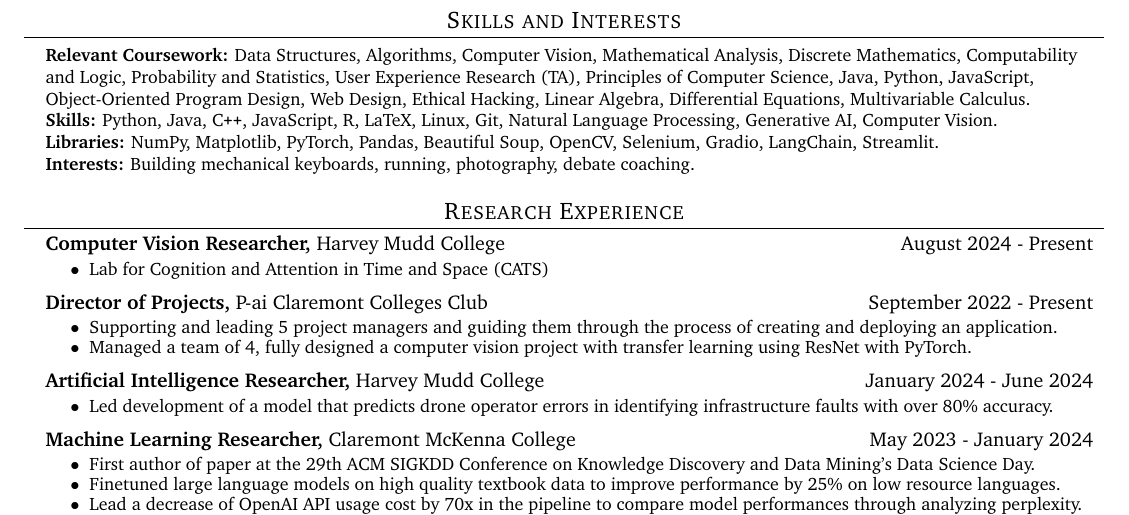
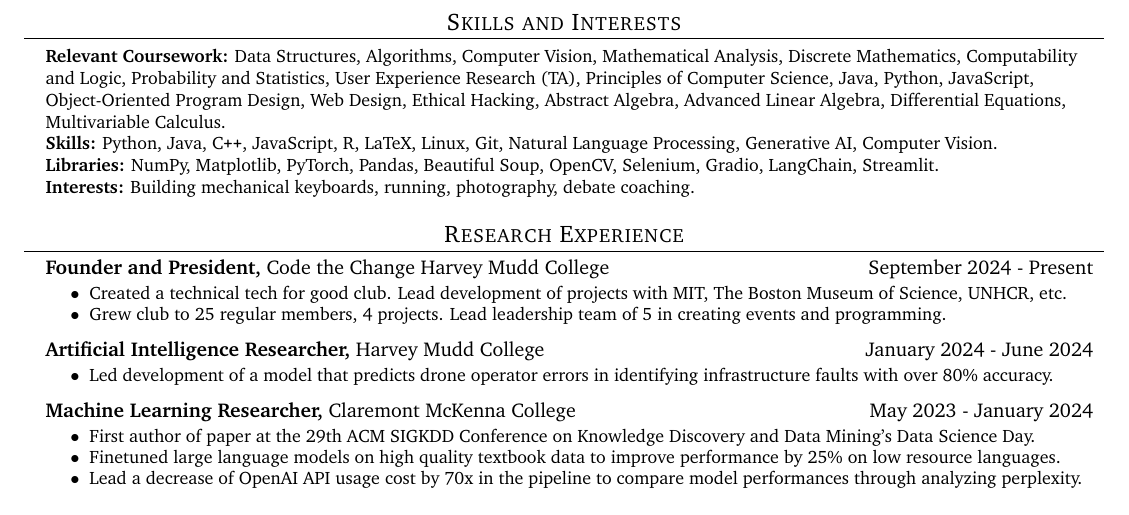
Before and after one commit to alysawyer/resume, a LaTeX CV (alyssa-sawyer-resume.tex): part of the page, cut so that both start at the same text. Compiled offline with pdfLaTeX.

Commit message:
more changes

```diff
--- a/alyssa-sawyer-resume.tex
+++ b/alyssa-sawyer-resume.tex
@@ -212,7 +212,7 @@
 \section{Skills and Interests}
 \begin{itemize}[leftmargin=0.15in, label={}]
    \small{\item{
-   \textbf{Relevant Coursework:}{ Data Structures, Algorithms, Computer Vision, Mathematical Analysis, Discrete Mathematics, Computability and Logic, Probability and Statistics, User Experience Research (TA), Principles of Computer Science, Java, Python, JavaScript, Object-Oriented Program Design, Web Design, Ethical Hacking, Linear Algebra, Differential Equations, Multivariable Calculus.} \\
+   \textbf{Relevant Coursework:}{ Data Structures, Algorithms, Computer Vision, Mathematical Analysis, Discrete Mathematics, Computability and Logic, Probability and Statistics, User Experience Research (TA), Principles of Computer Science, Java, Python, JavaScript, Object-Oriented Program Design, Web Design, Ethical Hacking, Abstract Algebra, Advanced Linear Algebra, Differential Equations, Multivariable Calculus.} \\
     \textbf{Skills:}{ Python, Java, C\texttt{++}, JavaScript, R, LaTeX, Linux, Git, Natural Language Processing, Generative AI, Computer Vision.} \\
     \textbf{Libraries:}{ NumPy, Matplotlib, PyTorch, Pandas, Beautiful Soup, OpenCV, Selenium, Gradio, LangChain, Streamlit.} \\
     % \textbf{Leadership:}{Currently debate coaching and Director of Projects at Project AI club, previously President of debate, mock trial, non profit director}
@@ -223,23 +223,34 @@
   \section{Research Experience}
     \resumeSubHeadingListStart
 
-      \jobSubheading
-      {Computer Vision Researcher}{August 2024 - Present}
-      {Harvey Mudd College}{}
-      \begin{itemize}\small
-      \setlength\itemsep{0em}
-          \resumeItem{ Lab for Cognition and Attention in Time and Space (CATS)}
-      \end{itemize}
+    \jobSubheading
+    {Founder and President}{September 2024 - Present}
+    {Code the Change Harvey Mudd College}{}
+    \begin{itemize}\small
+    \setlength\itemsep{0em}
+      \resumeItem{ Created a technical tech for good club. Lead development of projects with MIT, The Boston Museum of Science, UNHCR, etc. }
+      \resumeItem{ Grew club to 25 regular members, 4 projects. Lead leadership team of 5 in creating events and programming.}
+      % \resumeItem{Used black box optimization with fmin in Javascript and Pokemon API to reverse engineer information in a battle.}
+    \end{itemize}
 
-      \jobSubheading
-      {Director of Projects}{September 2022 - Present}
-      {P-ai Claremont Colleges Club}{}
-      \begin{itemize}\small
-      \setlength\itemsep{0em}
-        \resumeItem{ Supporting and leading 5 project managers and guiding them through the process of creating and deploying an application. }
-        \resumeItem{ Managed a team of 4, fully designed a computer vision project with transfer learning using ResNet with PyTorch.}
-        % \resumeItem{Used black box optimization with fmin in Javascript and Pokemon API to reverse engineer information in a battle.}
-      \end{itemize}
+      % \jobSubheading
+      % {Machine Learning Researcher}{August 2024 - January 2025}
+      % {Harvey Mudd College}{}
+      % \begin{itemize}\small
+      % \setlength\itemsep{0em}
+      %     % \resumeItem{ Compiled and investigated action attention papers, began development into pipe}
+      %     \resumeItem{Led development of a model that predicts drone operator errors in identifying infrastructure faults with over 80\% accuracy.}
+      % \end{itemize}
+
+      % \jobSubheading
+      % {Director of Projects}{September 2022 - Present}
+      % {P-ai Claremont Colleges Club}{}
+      % \begin{itemize}\small
+      % \setlength\itemsep{0em}
+      %   % \resumeItem{ Supporting and leading 5 project managers and guiding them through the process of creating and deploying an application. }
+      %   \resumeItem{ Managed a team of 4, fully designed a computer vision project with transfer learning using ResNet with PyTorch.}
+      %   % \resumeItem{Used black box optimization with fmin in Javascript and Pokemon API to reverse engineer information in a battle.}
+      % \end{itemize}
 
       \jobSubheading
         {Artificial Intelligence Researcher}{January 2024 - June 2024}
```
Also changed, not shown: alyssa-sawyer-resume.pdf, 2 other files.
